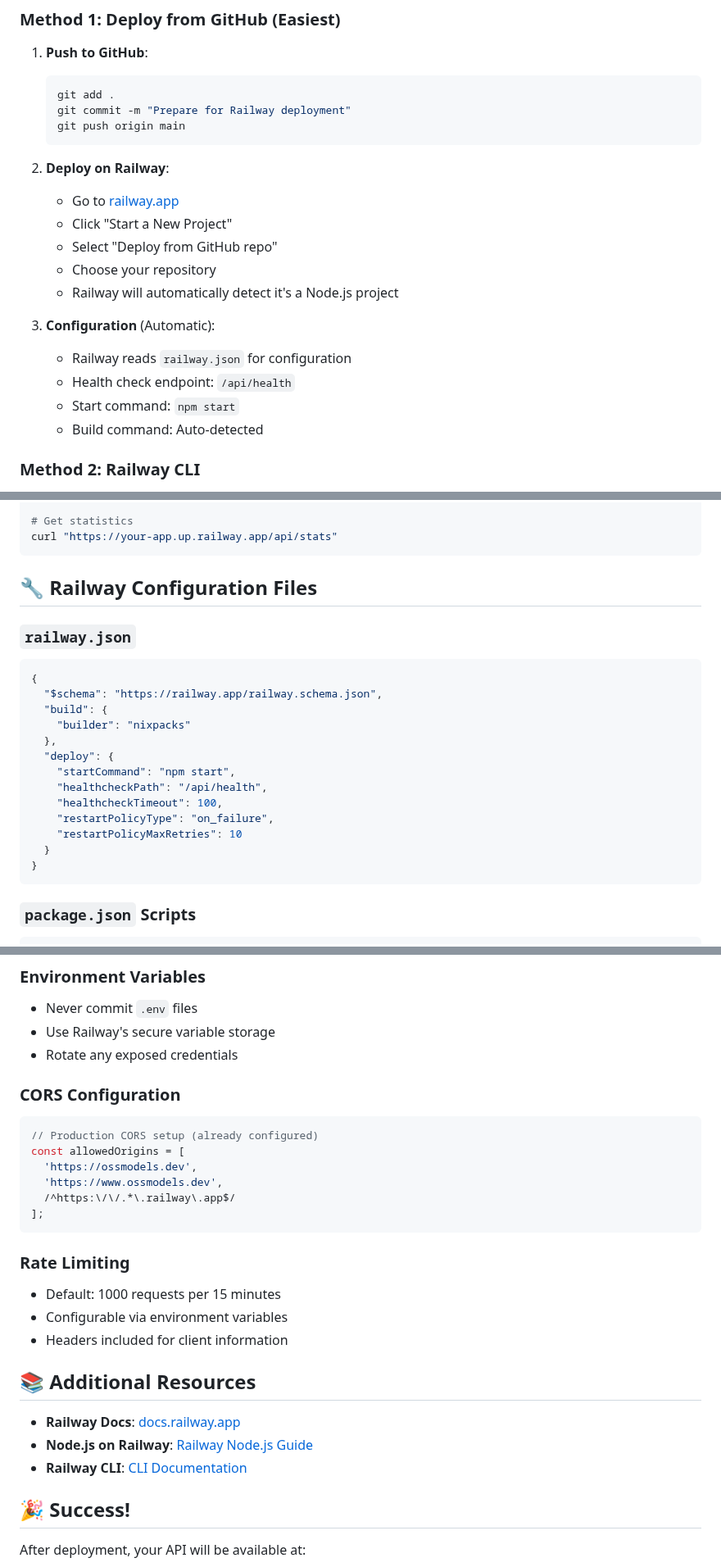
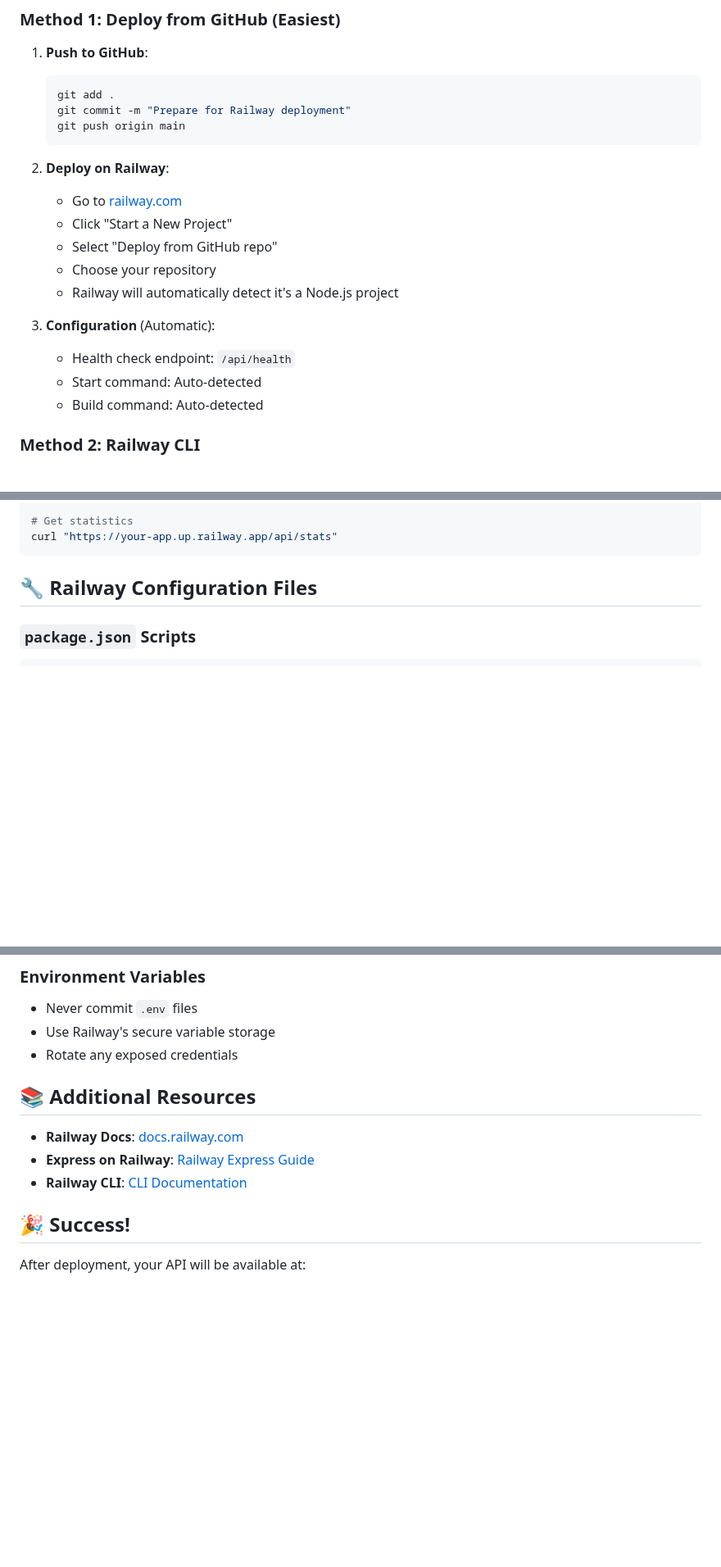
Before and after one commit to unicodeveloper/oss-aimodels, a Markdown page: RAILWAY-DEPLOYMENT.md, 3 parts joined by grey strips. Shown at 82% size. GitHub-like rendering; blank space fills up the shorter version.

Commit message:
Update the Railway deployment Guide

````diff
--- a/RAILWAY-DEPLOYMENT.md
+++ b/RAILWAY-DEPLOYMENT.md
@@ -20,16 +20,15 @@ This guide will help you deploy the OSS AI Models API to Railway, a modern hosti
    ```
 
 2. **Deploy on Railway**:
-   - Go to [railway.app](https://railway.app)
+   - Go to [railway.com](https://railway.com)
    - Click "Start a New Project"
    - Select "Deploy from GitHub repo"
    - Choose your repository
    - Railway will automatically detect it's a Node.js project
 
 3. **Configuration** (Automatic):
-   - Railway reads `railway.json` for configuration
    - Health check endpoint: `/api/health`
-   - Start command: `npm start`
+   - Start command: Auto-detected
    - Build command: Auto-detected
 
 ### Method 2: Railway CLI
@@ -127,23 +126,6 @@ curl "https://your-app.up.railway.app/api/stats"
 ```
 
 ## 🔧 Railway Configuration Files
-
-### `railway.json`
-```json
-{
-  "$schema": "https://railway.app/railway.schema.json",
-  "build": {
-    "builder": "nixpacks"
-  },
-  "deploy": {
-    "startCommand": "npm start",
-    "healthcheckPath": "/api/health",
-    "healthcheckTimeout": 100,
-    "restartPolicyType": "on_failure",
-    "restartPolicyMaxRetries": 10
-  }
-}
-```
 
 ### `package.json` Scripts
 ```json
@@ -256,26 +238,12 @@ The AI Models API is very efficient:
 - Use Railway's secure variable storage
 - Rotate any exposed credentials
 
-### CORS Configuration
-```javascript
-// Production CORS setup (already configured)
-const allowedOrigins = [
-  'https://ossmodels.dev',
-  'https://www.ossmodels.dev',
-  /^https:\/\/.*\.railway\.app$/
-];
-```
-
-### Rate Limiting
-- Default: 1000 requests per 15 minutes
-- Configurable via environment variables
-- Headers included for client information
 
 ## 📚 Additional Resources
 
-- **Railway Docs**: [docs.railway.app](https://docs.railway.app)
-- **Node.js on Railway**: [Railway Node.js Guide](https://docs.railway.app/guides/nodejs)
-- **Railway CLI**: [CLI Documentation](https://docs.railway.app/develop/cli)
+- **Railway Docs**: [docs.railway.com](https://docs.railway.com)
+- **Express on Railway**: [Railway Express Guide](https://docs.railway.com/guides/express)
+- **Railway CLI**: [CLI Documentation](https://docs.railway.com/guides/cli)
 
 ## 🎉 Success!
 
````
Also changed, not shown: other parts of RAILWAY-DEPLOYMENT.md (+2 -2 lines).
